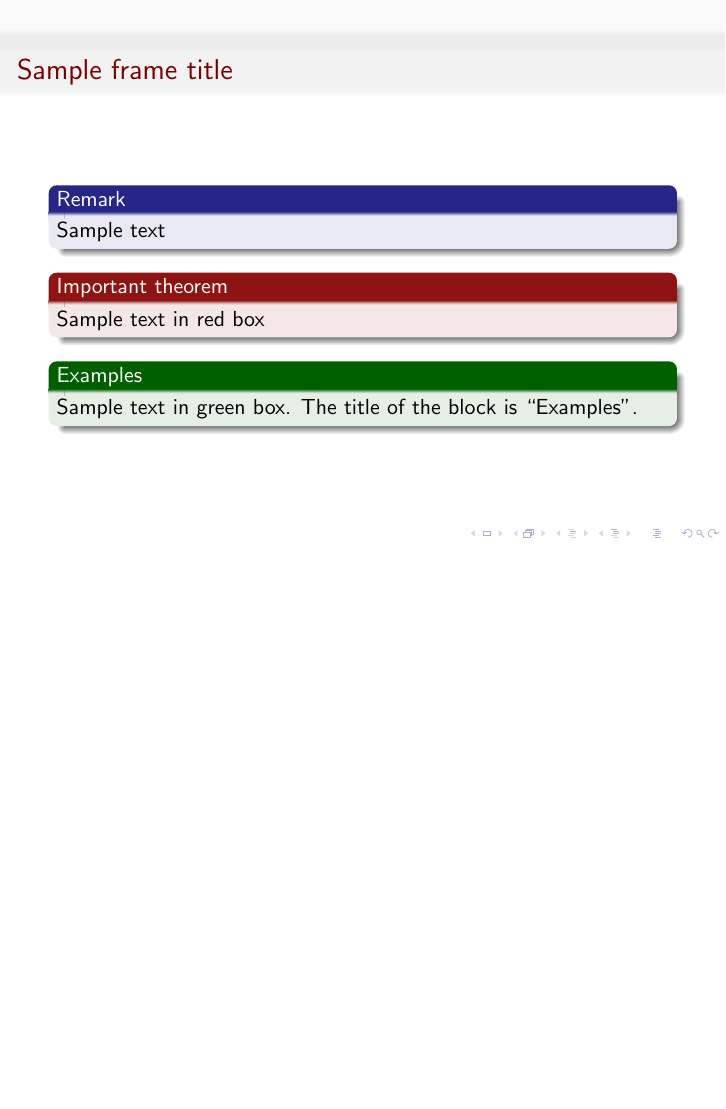
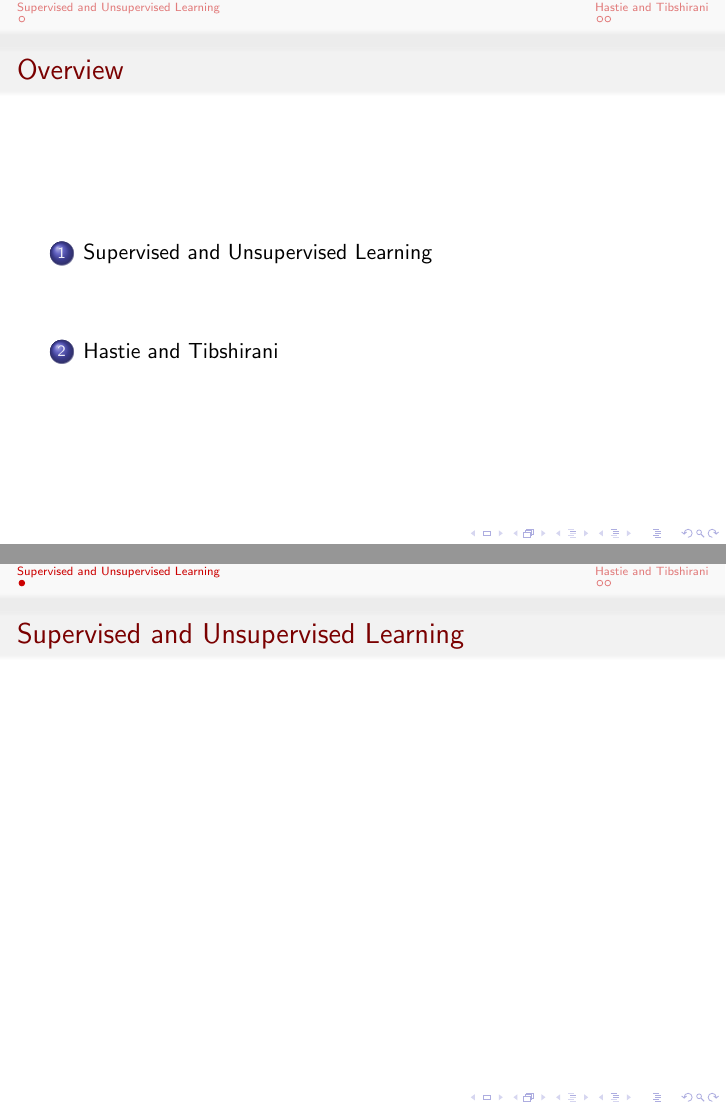
Before and after one commit to bhosley/Schoolwork, LaTeX slides (2020-Fall Advanced Statistical Methods/HW 01/HW 01 - Hosley.tex): page 2 of 2 before the commit and pages 2 and 3 of 5 after it, the two joined at a grey line, the shorter picture padded with empty space. Compiled offline with pdfLaTeX.

Commit message:
Update HW 01 - Hosley.tex

```diff
--- a/2020-Fall Advanced Statistical Methods/HW 01/HW 01 - Hosley.tex
+++ b/2020-Fall Advanced Statistical Methods/HW 01/HW 01 - Hosley.tex
@@ -1,11 +1,15 @@
 \documentclass{beamer}
-\usepackage[utf8]{inputenc}
-
 \usetheme{Darmstadt}
 \usecolortheme{beaver}
+\usepackage{booktabs}
+
+\usepackage[utf8]{inputenc}
+\usepackage{graphicx}
+\graphicspath{ {./images/} }
+
 
 %Information to be included in the title page:
-\title{Sample title}
+\title{Homework 1 Presentation}
 \author{Brandon Hosley}
 \institute{University of Illinois - Springfield}
 \date{\today}
@@ -13,6 +17,23 @@
 \begin{document}
 \frame{\titlepage}
 
+\begin{frame}{Overview}
+\tableofcontents
+\end{frame}
+
+\section{Supervised and Unsupervised Learning}
+\subsection{}
+\begin{frame}{Supervised and Unsupervised Learning}
+
+\end{frame}
+
+\section{Hastie and Tibshirani}
+
+\begin{frame}{Hastie and Tibshirani}
+
+\end{frame}
+
+%%%%%%%%%%%%%%%%%%%%%%%%%%%%%%%%%%
 \begin{frame}
 \frametitle{Sample frame title}
 \begin{block}{Remark}
```
